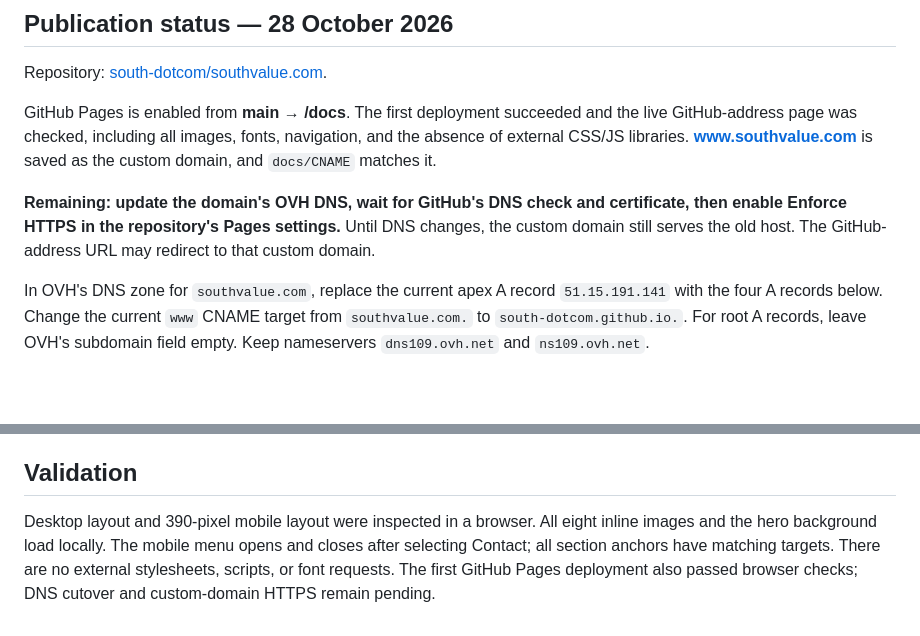
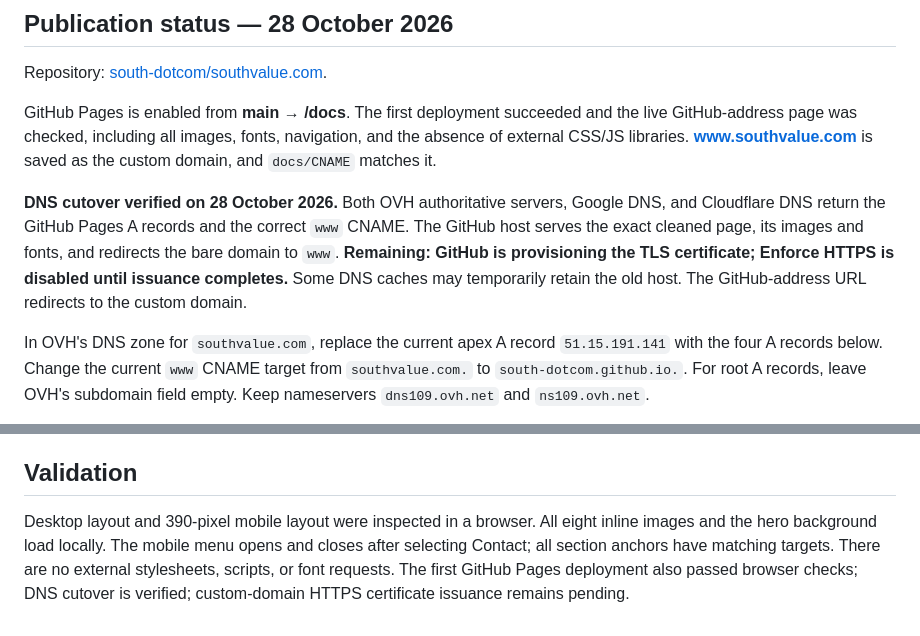
Before and after one commit to south-dotcom/southvalue.com, a Markdown page: README.md, 2 parts joined by grey strips. Rendered like a GitHub page; blank space fills up the shorter version.

Commit message:
Record verified DNS cutover and pending GitHub TLS certificate

```diff
--- a/README.md
+++ b/README.md
@@ -30,7 +30,7 @@ Repository: [south-dotcom/southvalue.com](https://github.com/south-dotcom/southv
 
 GitHub Pages is enabled from **main → /docs**. The first deployment succeeded and the live GitHub-address page was checked, including all images, fonts, navigation, and the absence of external CSS/JS libraries. **www.southvalue.com** is saved as the custom domain, and `docs/CNAME` matches it.
 
-**Remaining: update the domain's OVH DNS, wait for GitHub's DNS check and certificate, then enable Enforce HTTPS in the repository's Pages settings.** Until DNS changes, the custom domain still serves the old host. The GitHub-address URL may redirect to that custom domain.
+**DNS cutover verified on 28 October 2026.** Both OVH authoritative servers, Google DNS, and Cloudflare DNS return the GitHub Pages A records and the correct `www` CNAME. The GitHub host serves the exact cleaned page, its images and fonts, and redirects the bare domain to `www`. **Remaining: GitHub is provisioning the TLS certificate; Enforce HTTPS is disabled until issuance completes.** Some DNS caches may temporarily retain the old host. The GitHub-address URL redirects to the custom domain.
 
 In OVH's DNS zone for `southvalue.com`, replace the current apex A record `51.15.191.141` with the four A records below. Change the current `www` CNAME target from `southvalue.com.` to `south-dotcom.github.io.`. For root A records, leave OVH's subdomain field empty. Keep nameservers `dns109.ovh.net` and `ns109.ovh.net`.
 
@@ -55,4 +55,4 @@ Official instructions checked on 28 October 2026:
 
 ## Validation
 
-Desktop layout and 390-pixel mobile layout were inspected in a browser. All eight inline images and the hero background load locally. The mobile menu opens and closes after selecting Contact; all section anchors have matching targets. There are no external stylesheets, scripts, or font requests. The first GitHub Pages deployment also passed browser checks; DNS cutover and custom-domain HTTPS remain pending.
+Desktop layout and 390-pixel mobile layout were inspected in a browser. All eight inline images and the hero background load locally. The mobile menu opens and closes after selecting Contact; all section anchors have matching targets. There are no external stylesheets, scripts, or font requests. The first GitHub Pages deployment also passed browser checks; DNS cutover is verified; custom-domain HTTPS certificate issuance remains pending.
```
